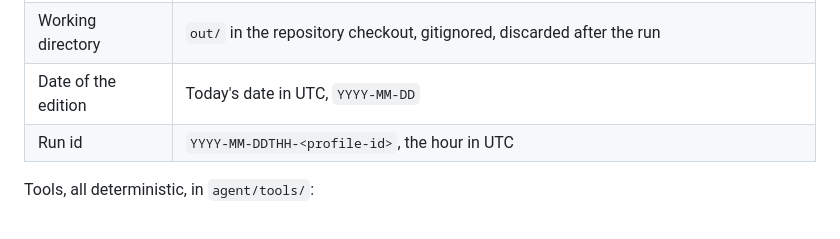
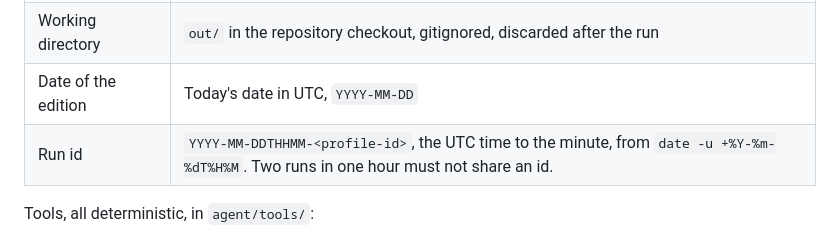
Before and after one commit to ptrcksmth/personal-paper, a Markdown page: agent/instructions.md, the part around one of its changes. Rendered like a GitHub page.

Commit message:
Run ids to the minute; timestamps from the real clock
Co-Authored-By: Claude Fable 5.1 <noreply@anthropic.com>
Claude-Session: https://claude.ai/code/session_01VU7jYxauqruWwp18UdzPD6

```diff
--- a/agent/instructions.md
+++ b/agent/instructions.md
@@ -13,7 +13,7 @@ These instructions are the product. `agent/editorial-standard.md` is the judgmen
 | Write credential | If `WRITE_TOKEN` is set, the tools send it. If not, send nothing: the cloud environment's network secret adds it to requests for the host |
 | Working directory | `out/` in the repository checkout, gitignored, discarded after the run |
 | Date of the edition | Today's date in UTC, `YYYY-MM-DD` |
-| Run id | `YYYY-MM-DDTHH-<profile-id>`, the hour in UTC |
+| Run id | `YYYY-MM-DDTHHMM-<profile-id>`, the UTC time to the minute, from `date -u +%Y-%m-%dT%H%M`. Two runs in one hour must not share an id. |
 
 Tools, all deterministic, in `agent/tools/`:
 
```
Also changed, not shown: other parts of agent/instructions.md (+2 -2 lines).
